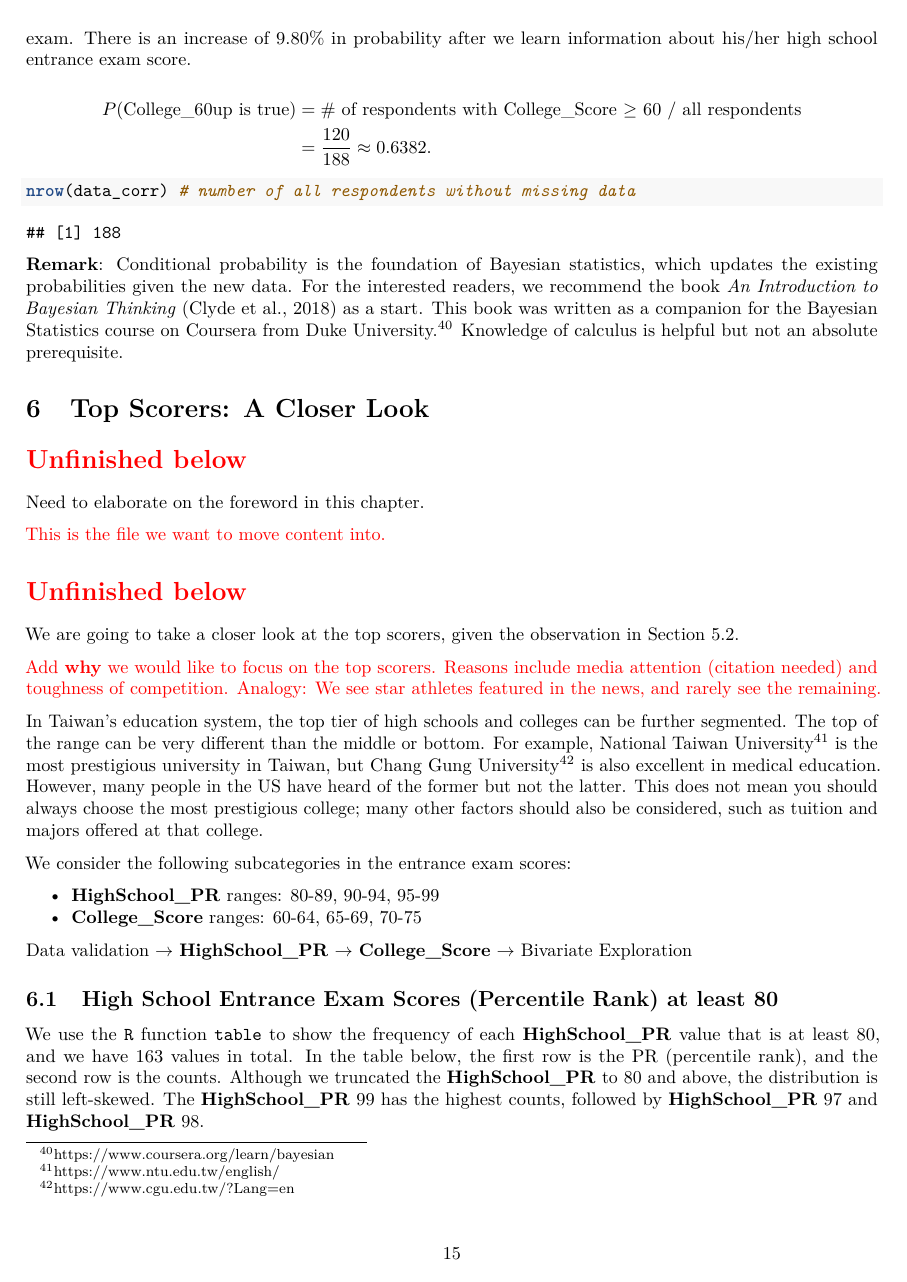
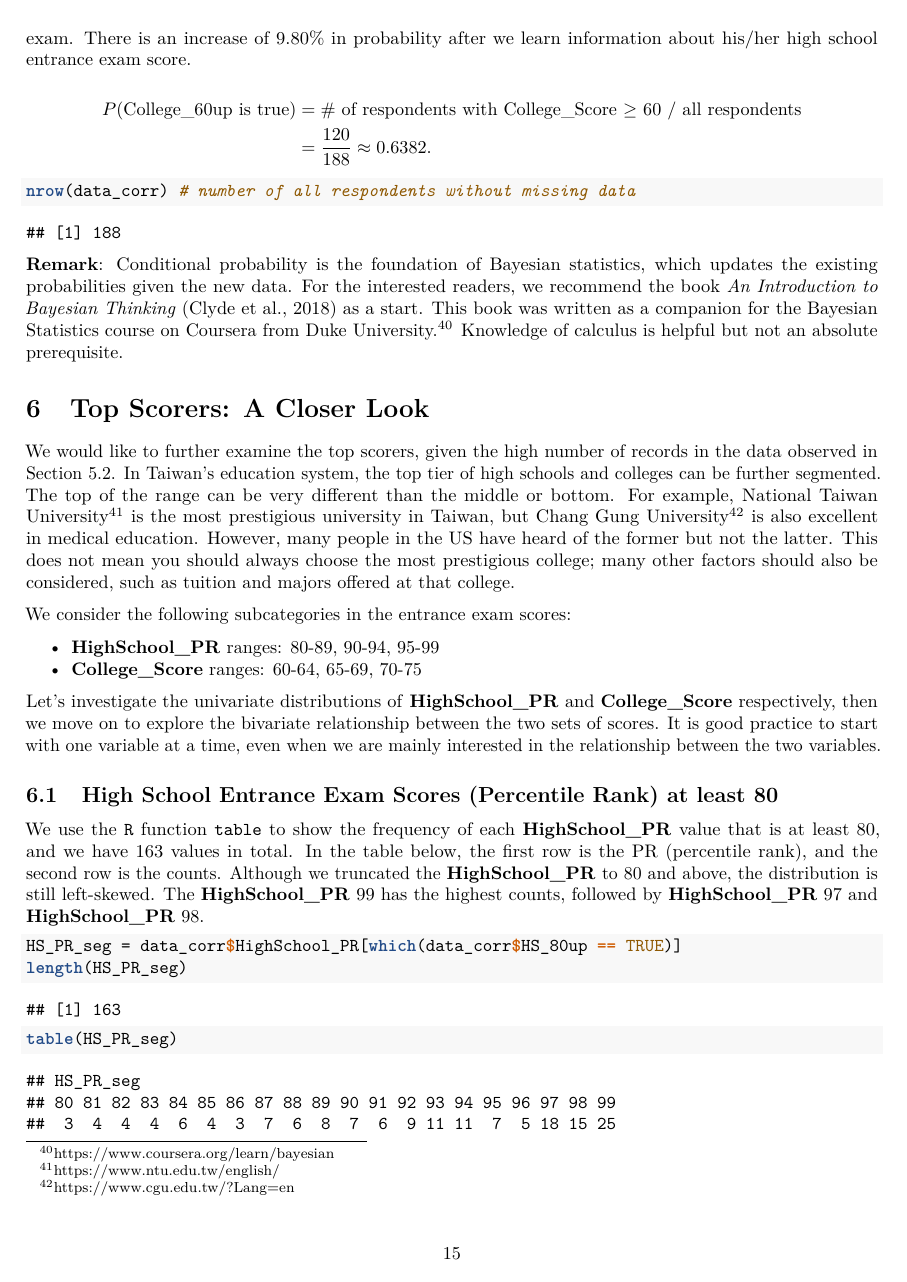
Before and after one commit to star1327p/Exam-Scores-PTT, an R Markdown document (PTT_Analysis_of_Test_Scores_Unfinished.Rmd): page 15 of 64. The pictures show the output file PTT_Analysis_of_Test_Scores_Unfinished.pdf that the author committed with the source.

Commit message:
completed foreword for top scorers

````diff
--- a/06-Top-Scorers-01-Univariate.Rmd
+++ b/06-Top-Scorers-01-Univariate.Rmd
@@ -1,15 +1,11 @@
-We are going to take a closer look at the top scorers, given the observation in Section \ref{examine-further}.
-
-\textcolor{red}{Add \textbf{why} we would like to focus on the top scorers. Reasons include media attention (citation needed) and toughness of competition. Analogy: We see star athletes featured in the news, and rarely see the remaining.}
-
-In Taiwan's education system, the top tier of high schools and colleges can be further segmented. The top of the range can be very different than the middle or bottom. For example, National Taiwan University^[<https://www.ntu.edu.tw/english/>] is the most prestigious university in Taiwan, but Chang Gung University^[<https://www.cgu.edu.tw/?Lang=en>] is also excellent in medical education. However, many people in the US have heard of the former but not the latter. This does not mean you should always choose the most prestigious college; many other factors should also be considered, such as tuition and majors offered at that college.
+We would like to further examine the top scorers, given the high number of records in the data observed in Section \ref{examine-further}. In Taiwan's education system, the top tier of high schools and colleges can be further segmented. The top of the range can be very different than the middle or bottom. For example, National Taiwan University^[<https://www.ntu.edu.tw/english/>] is the most prestigious university in Taiwan, but Chang Gung University^[<https://www.cgu.edu.tw/?Lang=en>] is also excellent in medical education. However, many people in the US have heard of the former but not the latter. This does not mean you should always choose the most prestigious college; many other factors should also be considered, such as tuition and majors offered at that college.
 
 We consider the following subcategories in the entrance exam scores:
 
 * **HighSchool_PR** ranges: 80-89, 90-94, 95-99
 * **College_Score** ranges: 60-64, 65-69, 70-75
 
-Data validation $\rightarrow$ **HighSchool_PR** $\rightarrow$ **College_Score** $\rightarrow$ Bivariate Exploration
+Let's investigate the univariate distributions of **HighSchool_PR** and **College_Score** respectively, then we move on to explore the bivariate relationship between the two sets of scores. It is good practice to start with one variable at a time, even when we are mainly interested in the relationship between the two variables.
 
 ## High School Entrance Exam Scores (Percentile Rank) at least 80 {#HighSchool-PR-80-up}
 
--- a/PTT_Analysis_of_Test_Scores_Unfinished.Rmd
+++ b/PTT_Analysis_of_Test_Scores_Unfinished.Rmd
@@ -99,14 +99,6 @@ Also, list several mobile apps for readers to access PTT on a smart phone. Commo
 
 # Top Scorers: A Closer Look {#explore-top}
 
-\section*{\textcolor{red}{Unfinished below}}
-
-Need to elaborate on the foreword in this chapter.
-
-\textcolor{red}{This is the file we want to move content into.}
-
-\section*{\textcolor{red}{Unfinished below}}
-
 ```{r include-linear-reg, child = '06-Top-Scorers-01-Univariate.Rmd'}
 ```
 
````
Also changed, not shown: 03-Data-Description.Rmd (+3 -1 lines), PTT_Analysis_of_Test_Scores_Unfinished.pdf, PTT_Analysis_of_Test_Scores_Unfinished.Rmd (6 more changed lines).
